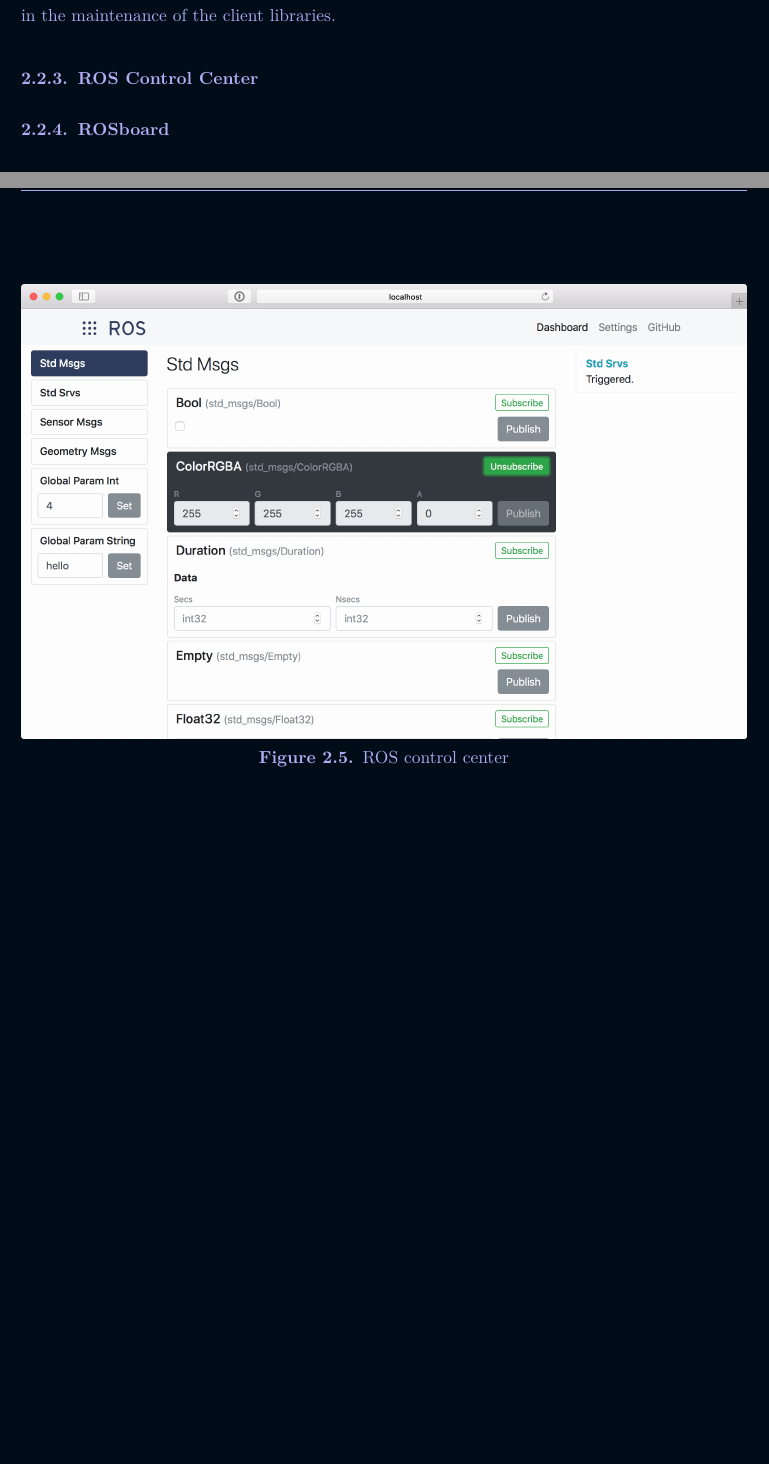
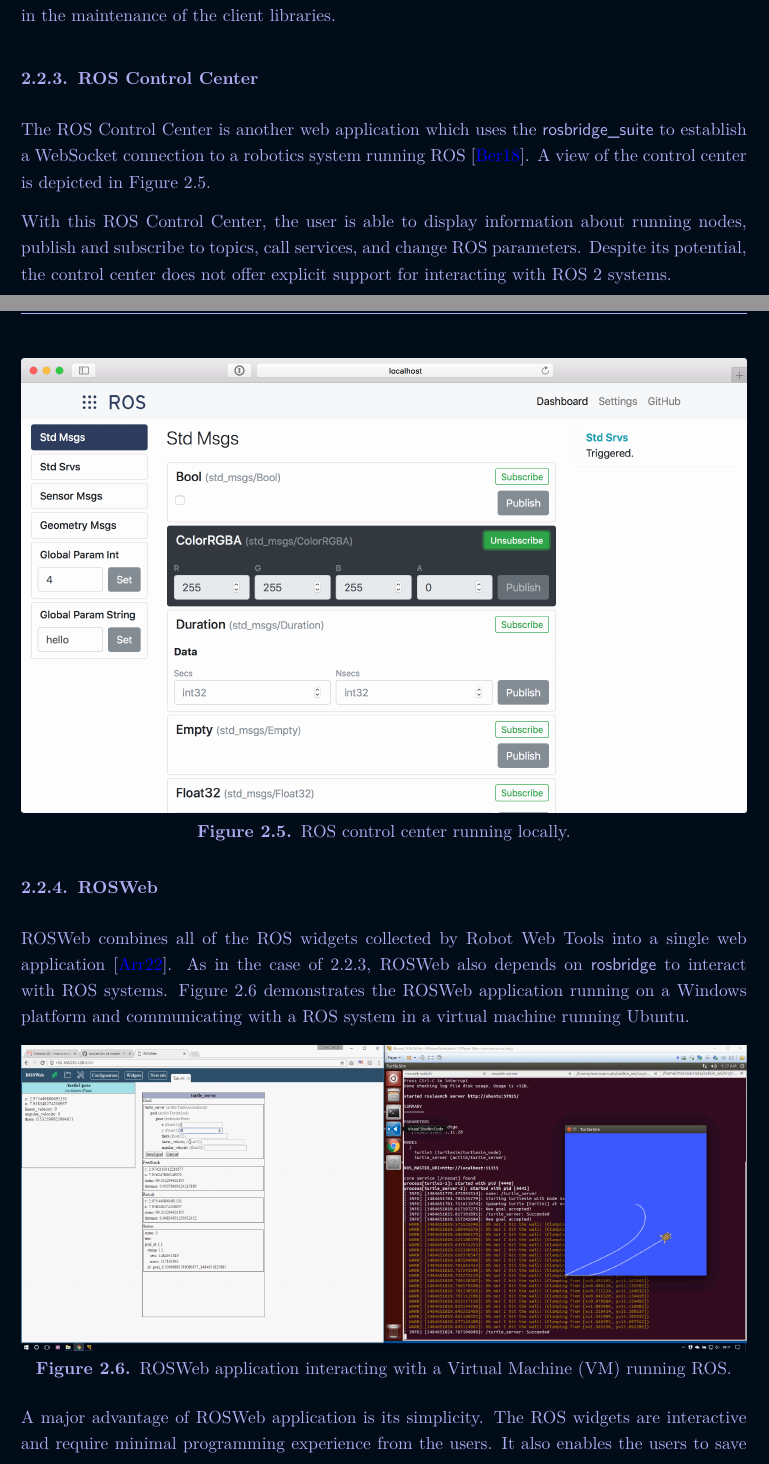
Before and after one commit to IsabelParedes/robosys-thesis, a LaTeX thesis (main.tex, which reads 02_chapters/100_Literature.tex): two parts of pages 13 and 14 of 36 before the commit and two parts of pages 13 and 14 of 37 after it, joined at a grey line, cut so that both start at the same text, the shorter picture padded with empty space. Compiled offline with pdfLaTeX.

Commit message:
Add rosweb snip

```diff
--- a/02_chapters/100_Literature.tex
+++ b/02_chapters/100_Literature.tex
@@ -90,14 +90,31 @@
 
         Analogous to Foxglove Studio, \textsf{rosbridge} relies on an existing ROS installation. However, the capabilities of \textsf{rosbridge} are extensive and can be applied to real world scenarios; it also supports \ac{ROS} 1 and \ac{ROS} 2 distributions. Additionally, the community of contributors is highly involved in the maintenance of the client libraries.
 
-    \subsection{ROS Control Center}
+    \subsection{ROS Control Center}\label{sec:roscontrolcenter}
+
+        The \ac{ROS} Control Center is another web application which uses the \textsf{rosbridge\_suite} to establish a WebSocket connection to a robotics system running \ac{ROS}~\cite{controlcenter}. A view of the control center is depicted in Figure~\ref{fig:roscontrolcenter}.
 
         \begin{figure}[htbp]
             \centering
             \includegraphics[width=\linewidth]{02_roscontrolcenter.png}
-            \caption{ROS control center}
+            \caption{ROS control center running locally.}
             \label{fig:roscontrolcenter}
         \end{figure}
+
+        With this \ac{ROS} Control Center, the user is able to display information about running nodes, publish and subscribe to topics, call services, and change \ac{ROS} parameters. Despite its potential, the control center does not offer explicit support for interacting with \ac{ROS} 2 systems.
+
+    \subsection{ROSWeb}
+
+        ROSWeb combines all of the \ac{ROS} widgets collected by Robot Web Tools into a single web application~\cite{rosweb}. As in the case of~\ref{sec:roscontrolcenter}, ROSWeb also depends on \textsf{rosbridge} to interact with \ac{ROS} systems. Figure~\ref{fig:rosweb} demonstrates the ROSWeb application running on a Windows platform and communicating with a \ac{ROS} system in a virtual machine running Ubuntu.
+
+        \begin{figure}[htbp]
+            \centering
+            \includegraphics[width=\linewidth]{02_rosweb.png}
+            \caption{ROSWeb application interacting with a \ac{VM} running \ac{ROS}.}
+            \label{fig:rosweb}
+        \end{figure}
+
+        A major advantage of ROSWeb application is its simplicity. The \ac{ROS} widgets are interactive and require minimal programming experience from the users. It also enables the users to save and modify workspaces to match their needs.
 
     \subsection{ROSboard}
 
```
Also changed, not shown: 04_refer/References.bib (+8 -0 lines), 06_extras/Abbreviations.tex (+1 -0 lines), 03_images/02_rosweb.png (added), 02_chapters/100_Literature.tex (6 more changed lines).
